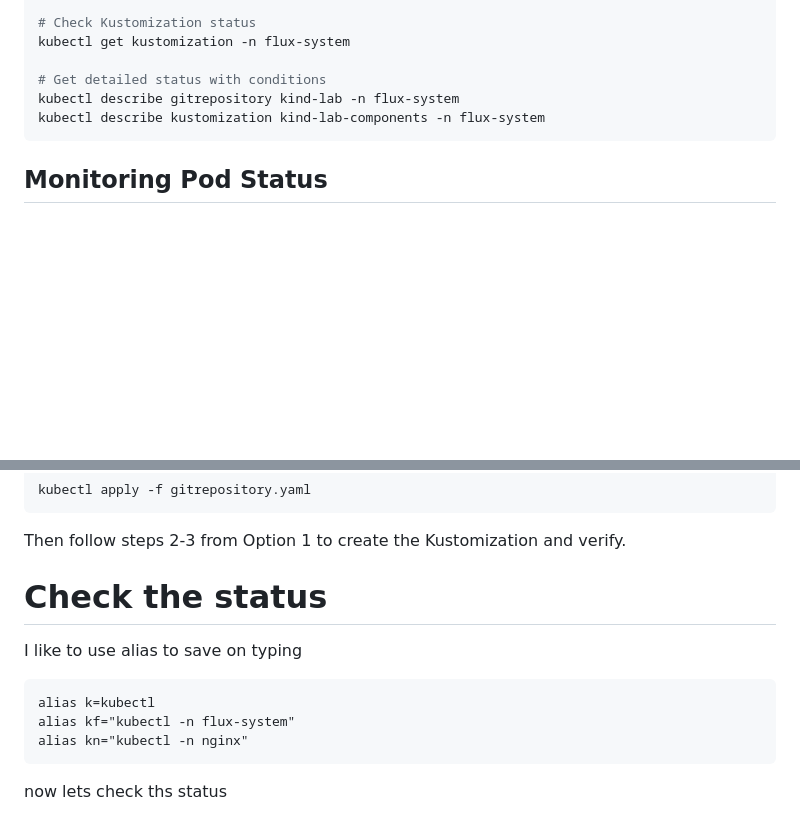
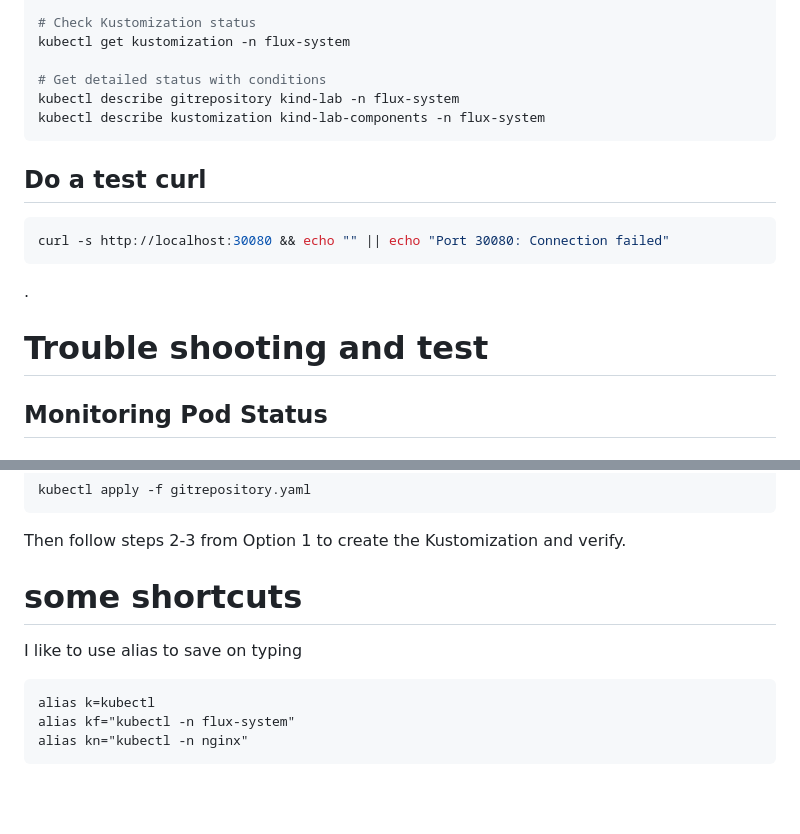
Before and after one commit to atwin140/Kind-lab, a Markdown page: README.md, 2 parts joined by grey strips. GitHub-like rendering; blank space fills up the shorter version.

Commit message:
updating

````diff
--- a/README.md
+++ b/README.md
@@ -96,6 +96,14 @@ kubectl describe gitrepository kind-lab -n flux-system
 kubectl describe kustomization kind-lab-components -n flux-system
 ```
 
+## Do a test curl
+```bash
+curl -s http://localhost:30080 && echo "" || echo "Port 30080: Connection failed"
+```
+
+
+.
+# Trouble shooting and test
 ## Monitoring Pod Status
 
 ### Check all pods across all namespaces:
@@ -229,7 +237,7 @@ kubectl apply -f gitrepository.yaml
 Then follow steps 2-3 from Option 1 to create the Kustomization and verify.
 
 
-# Check the status
+# some shortcuts
 
 I like to use alias to save on typing
 ```
@@ -237,4 +245,3 @@ alias k=kubectl
 alias kf="kubectl -n flux-system"
 alias kn="kubectl -n nginx"
 ```
-now lets check ths status
````
